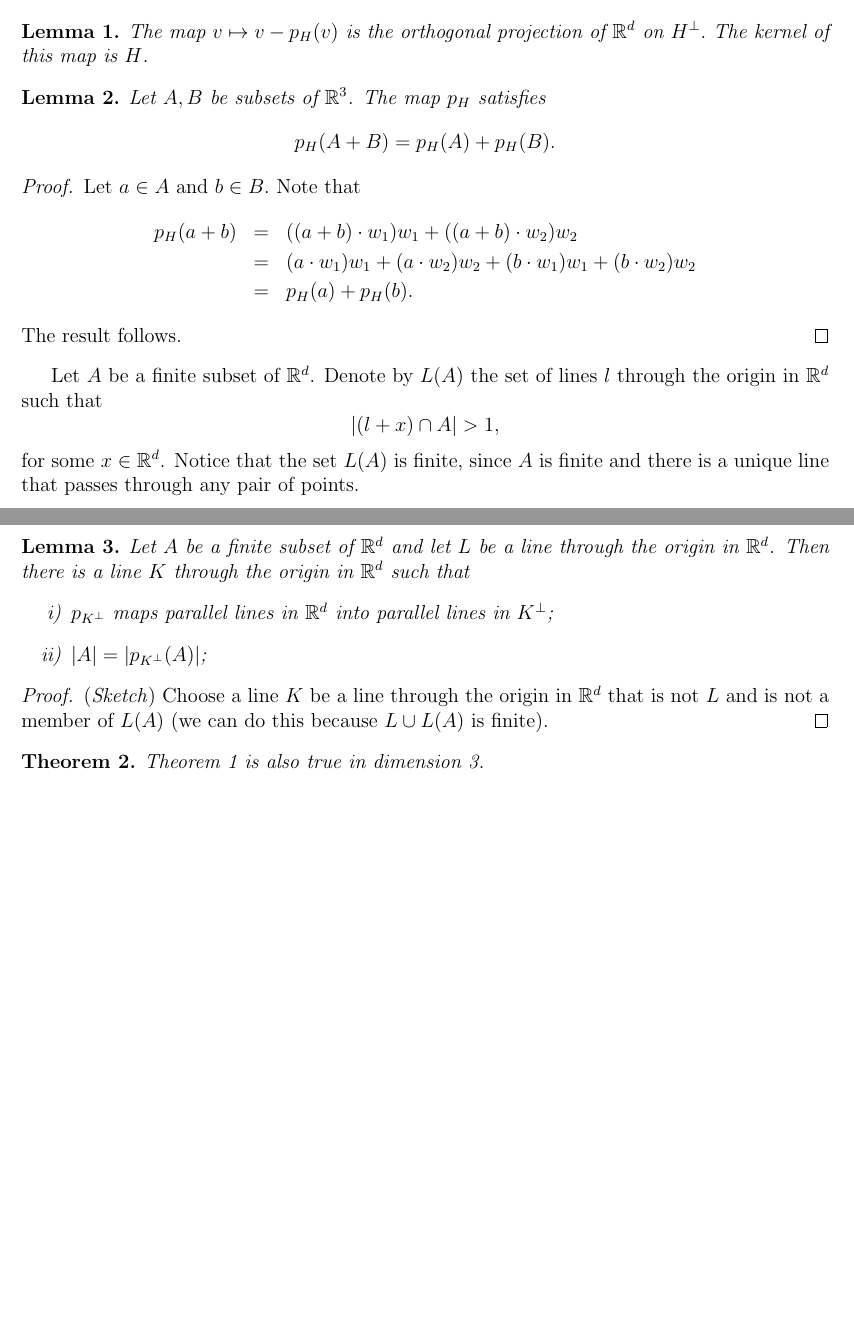
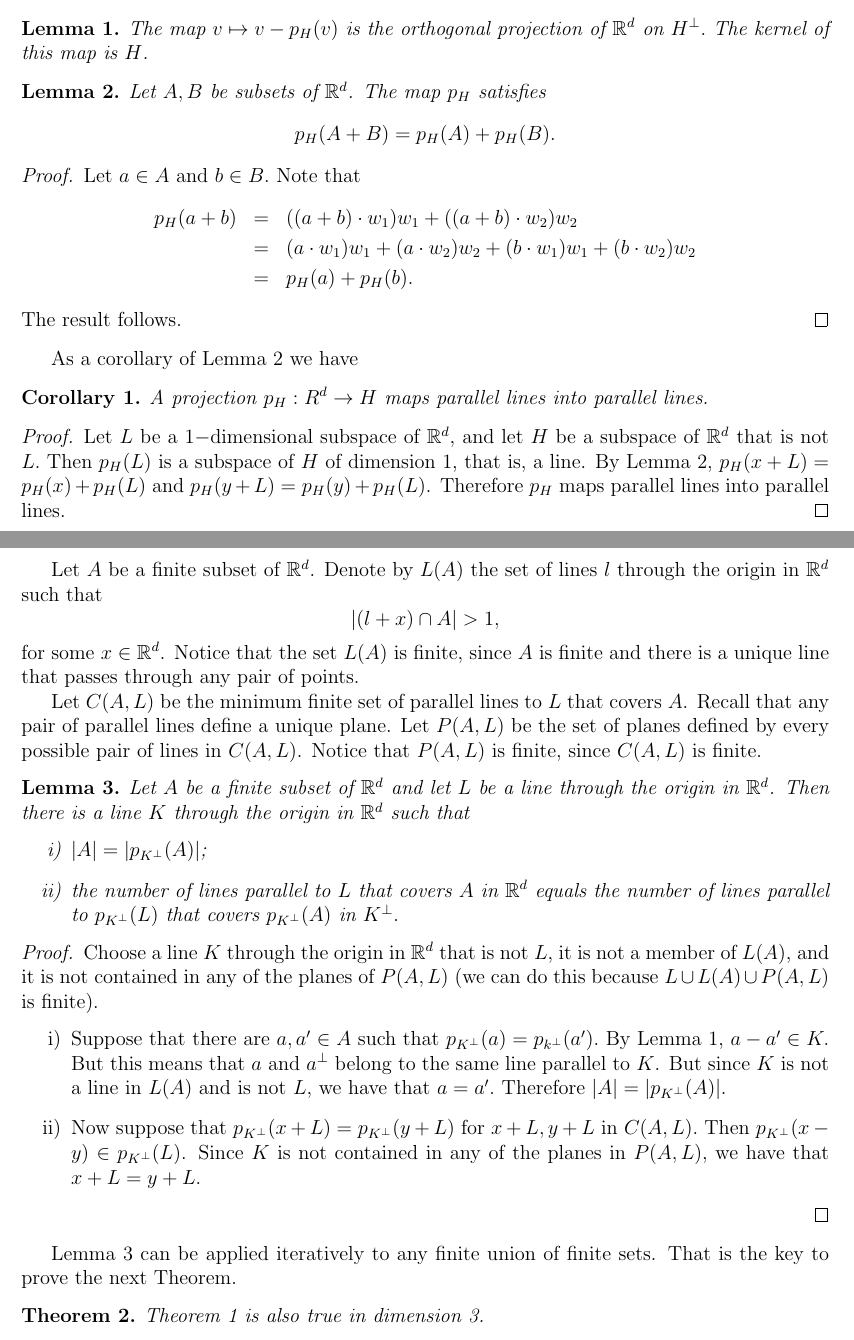
Before and after one commit to luisgrivas/unam-tesina, a LaTeX document (notes/note01.tex): two parts of pages 1 and 2 of 2 before the commit and two parts of pages 1 and 2 of 3 after it, joined at a grey line, cut so that both start at the same text, the shorter picture padded with empty space. Compiled offline with pdfLaTeX.

Commit message:
Updates from Overleaf

```diff
--- a/notes/note01.tex
+++ b/notes/note01.tex
@@ -14,6 +14,8 @@
 \newtheorem{theorem}{Theorem}
 \newtheorem{lemma}{Lemma}
 \newtheorem{definition}{Definition}
+\newtheorem{corollary}{Corollary}
+
 
 
 \title{Notes on the Bonnesen-Grynkiewicz-Serra Inequality}
@@ -37,7 +39,7 @@ The theorem is also true in all dimensions. In this note we will prove the case
 \end{lemma}
 
 \begin{lemma}
-    Let $A, B$ be subsets of $\R^3$. The map $p_H$ satisfies
+    Let $A, B$ be subsets of $\R^d$. The map $p_H$ satisfies
     $$p_H(A + B) = p_H(A) + p_H(B).$$
 \end{lemma}
 \begin{proof} Let $a \in A$ and $b\in B.$ Note that
@@ -49,27 +51,37 @@ p_H(a + b) &=&  ((a + b)\cdot w_1) w_1 + ((a+b) \cdot w_2) w_2\\
 The result follows.
 \end{proof}
 
+As a corollary of Lemma 2 we have
+\begin{corollary}
+A projection $p_{H}: R^d \rightarrow H$ maps parallel lines into parallel lines.
+\end{corollary}
+\begin{proof}
+    Let $L$ be a $1-$dimensional subspace of $\R^d$, and let $H$ be a subspace of $\R^d$ that is not $L.$ Then $p_H(L)$ is a subspace of $H$ of dimension $1$, that is, a line. By Lemma 2, $p_H(x + L) = p_H(x) + p_H(L)$ and $p_H(y + L) = p_H(y) + p_H(L)$. Therefore $p_H$ maps parallel lines into parallel lines.
+\end{proof}
 Let $A$ be a finite subset of $\R^d$. Denote by $L(A)$ the set of lines $l$ through the origin in $\R^d$ such that
 $$\lvert (l + x) \cap A \rvert > 1,$$
 for some $x \in \R^d$. Notice that the set $L(A)$ is finite, since $A$ is finite and there is a unique line that passes through any pair of points.
 
+Let $C(A,L)$ be the minimum finite set of parallel lines to $L$ that covers $A$. Recall that any pair of parallel lines define a unique plane. Let $P(A, L)$ be the set of planes defined by every possible pair of lines in $C(A,L)$. Notice that $P(A, L)$ is finite, since $C(A,L)$ is finite.
+
 \begin{lemma}
     Let $A$ be a finite subset of $\R^d$ and let $L$ be a line through the origin in $\R^d$. Then there is a line $K$ through the origin in $\R^d$ such that
     \begin{itemize}
-        \item[i)] $p_{K^\perp}$ maps parallel lines in $\R^d$ into parallel lines in $K^\perp$;
-        \item[ii)] $\lvert A \rvert  = \lvert p_{K^\perp}(A) \rvert$;
+        \item[i)] $\lvert A \rvert  = \lvert p_{K^\perp}(A) \rvert$;
+        \item[ii)] the number of lines parallel to $L$ that covers $A$ in $\R^d$ equals the number of lines parallel to $p_{K^\perp}(L)$ that covers $p_{K^\perp}(A)$ in $K^\perp.$
+
     \end{itemize}
 \end{lemma}
 \begin{proof}
-    (\textit{Sketch}) Choose a line $K$ be a line through the origin in $\R^d$ that is not $L$ and is not a member of $L(A)$ (we can do this because $L \cup L(A)$ is finite).
+
+Choose a line $K$ through the origin in $\R^d$ that is not $L$, it is not a member of $L(A)$, and it is not contained in any of the planes of $P(A,L)$  (we can do this because $L \cup L(A) \cup P(A,L)$ is finite).
+\begin{itemize}
+\item[i)]  Suppose that there are $a, a^\prime \in A$ such that $p_{K^\perp}(a) = p_{k^\perp}(a^\prime).$ By Lemma 1, $a - a^\prime \in K.$ But this means that $a$ and $a^\perp$ belong to the same line parallel to $K$. But since $K$ is not a line in $L(A)$ and is not $L$, we have that $a = a^\prime.$ Therefore $\lvert A \rvert  = \lvert p_{K^\perp}(A) \rvert$.
+\item[ii)] Now suppose that $p_{K^\perp}(x + L) = p_{K^\perp}( y + L)$ for $x + L, y + L$ in $C(A, L).$ Then $p_{K^\perp}(x-y) \in p_{K^\perp}(L)$. Since $K$ is not contained in any of the planes in $P(A, L)$, we have that $x + L = y + L.$
+\end{itemize}
 \end{proof}
-%\begin{proof}
-%Let $K$ be a line through the origin in $\R^d$ that is not $L$ and is not a member of $L(A)$ (we can do this because $L \cup L(A)$ is finite). Since $L \cap K = \{0\}$, $p_{K^\perp}(L)$
- %   \begin{itemize}
-  %      \item[i)] Let $$
-   %     \item[ii)] Suppose that there are $a, a^\prime \in A$ such that $p_{K^\perp}(a) = p_{k^\perp}(a^\prime).$ By Lemma 1, $a - a^\prime \in K.$ By definition, $a-a^\prime = $
-   % \end{itemize}
-\end{proof}
+
+Lemma 3 can be applied iteratively to any finite union of finite sets. That is the key to prove the next Theorem.
 
 \begin{theorem}
     Theorem 1 is also true in dimension 3.
```
Also changed, not shown: notes/note01.tex (8 more changed lines).
